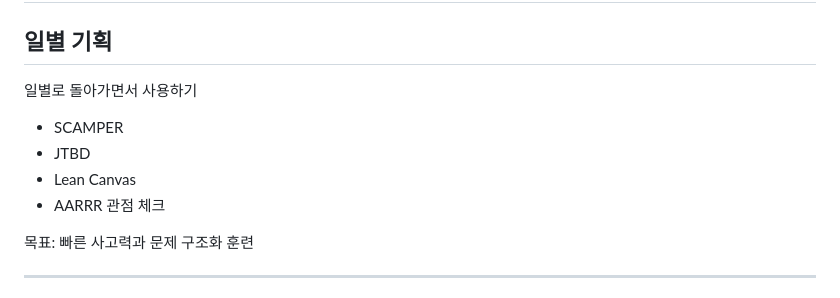
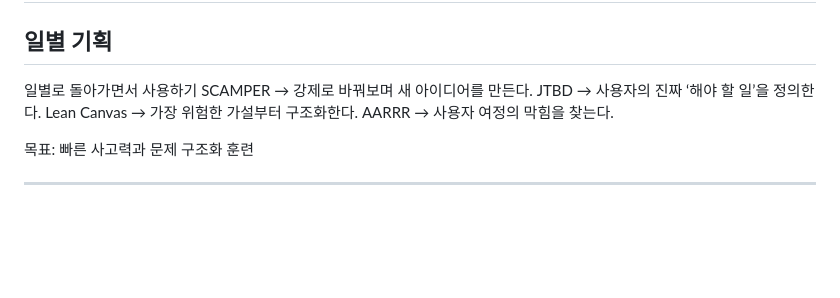
Before and after one commit to FerryLa/PCSQL-Practice, a Markdown page: 07_Daily_ecommerce_planning_challenge/Framework_Guide.md, the part around the change. Drawn GitHub-style; blank space fills up the shorter version.

Commit message:
[FIX] 프레임워크별 설명 추가

```diff
--- a/07_Daily_ecommerce_planning_challenge/Framework_Guide.md
+++ b/07_Daily_ecommerce_planning_challenge/Framework_Guide.md
@@ -4,10 +4,10 @@
 
 ## 일별 기획
 일별로 돌아가면서 사용하기
-- SCAMPER
-- JTBD
-- Lean Canvas
-- AARRR 관점 체크
+SCAMPER → 강제로 바꿔보며 새 아이디어를 만든다.
+JTBD → 사용자의 진짜 ‘해야 할 일’을 정의한다.
+Lean Canvas → 가장 위험한 가설부터 구조화한다.
+AARRR → 사용자 여정의 막힘을 찾는다.
 
 목표: 빠른 사고력과 문제 구조화 훈련
 
```
